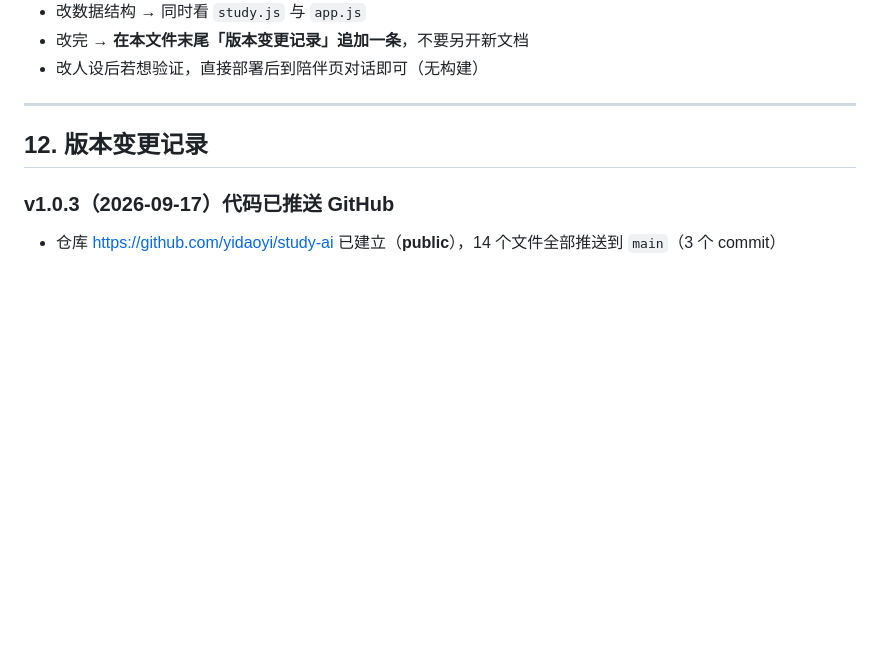
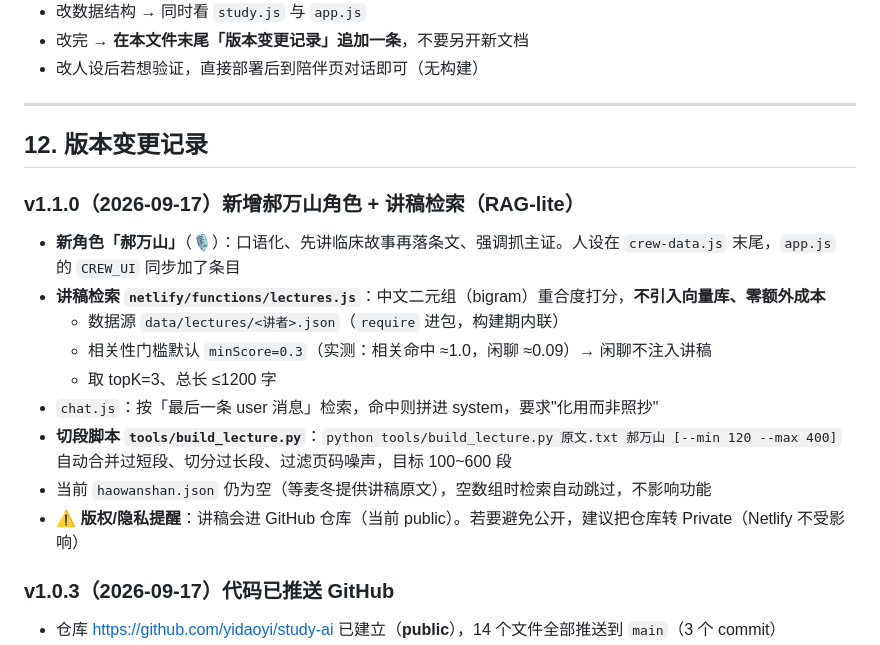
Before and after one commit to yidaoyi/study-ai, a Markdown page: HANDOFF_AI.md, the part around the change. GitHub-like rendering; blank space fills up the shorter version.

Commit message:
docs: 记录 v1.1.0 郝万山与讲稿检索

```diff
--- a/HANDOFF_AI.md
+++ b/HANDOFF_AI.md
@@ -225,6 +225,18 @@ Lambda 兼容模式下，使用 `@netlify/blobs` 前必须先 `connectLambda(eve
 
 ## 12. 版本变更记录
 
+### v1.1.0（2026-09-17）新增郝万山角色 + 讲稿检索（RAG-lite）
+- **新角色「郝万山」**（🎙️）：口语化、先讲临床故事再落条文、强调抓主证。人设在 `crew-data.js` 末尾，`app.js` 的 `CREW_UI` 同步加了条目
+- **讲稿检索 `netlify/functions/lectures.js`**：中文二元组（bigram）重合度打分，**不引入向量库、零额外成本**
+  - 数据源 `data/lectures/<讲者>.json`（`require` 进包，构建期内联）
+  - 相关性门槛默认 `minScore=0.3`（实测：相关命中 ≈1.0，闲聊 ≈0.09）→ 闲聊不注入讲稿
+  - 取 topK=3、总长 ≤1200 字
+- `chat.js`：按「最后一条 user 消息」检索，命中则拼进 system，要求"化用而非照抄"
+- **切段脚本 `tools/build_lecture.py`**：`python tools/build_lecture.py 原文.txt 郝万山 [--min 120 --max 400]`
+  自动合并过短段、切分过长段、过滤页码噪声，目标 100~600 段
+- 当前 `haowanshan.json` 仍为空（等麦冬提供讲稿原文），空数组时检索自动跳过，不影响功能
+- ⚠️ **版权/隐私提醒**：讲稿会进 GitHub 仓库（当前 public）。若要避免公开，建议把仓库转 Private（Netlify 不受影响）
+
 ### v1.0.3（2026-09-17）代码已推送 GitHub
 - 仓库 https://github.com/yidaoyi/study-ai 已建立（**public**），14 个文件全部推送到 `main`（3 个 commit）
 - 修复本机 git over ssh 的 `Host key verification failed`：写入仓库级 `core.sshCommand`
```
